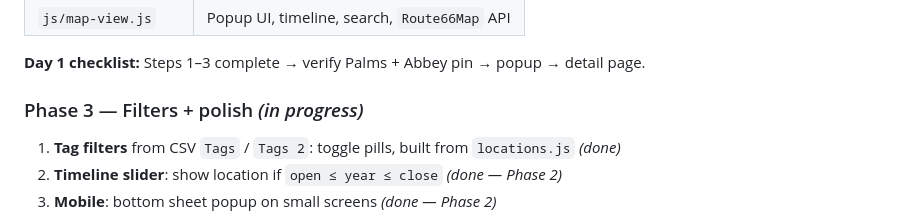
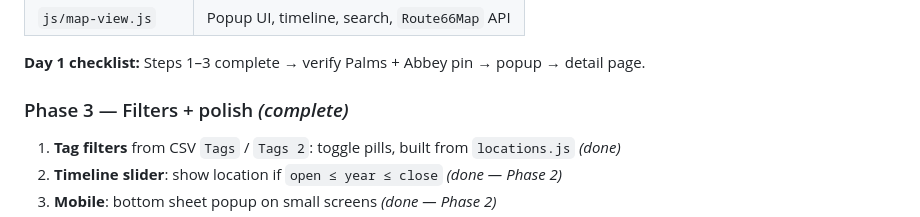
Before and after one commit to jmtanenbaum/route66, a Markdown page: docs/PROJECT_PLAN.md, the part around the change. Rendered like a GitHub page.

Commit message:
Mark Phase 3 map filters and polish as complete in project plan.
Co-authored-by: Cursor <cursoragent@cursor.com>

```diff
--- a/docs/PROJECT_PLAN.md
+++ b/docs/PROJECT_PLAN.md
@@ -120,7 +120,7 @@ map.fitBounds(bounds, { padding: [40, 40], maxZoom: 15 });
 
 **Day 1 checklist:** Steps 1–3 complete → verify Palms + Abbey pin → popup → detail page.
 
-### Phase 3 — Filters + polish *(in progress)*
+### Phase 3 — Filters + polish *(complete)*
 
 1. **Tag filters** from CSV `Tags` / `Tags 2`: toggle pills, built from `locations.js` *(done)*
 2. **Timeline slider**: show location if `open ≤ year ≤ close` *(done — Phase 2)*
```
